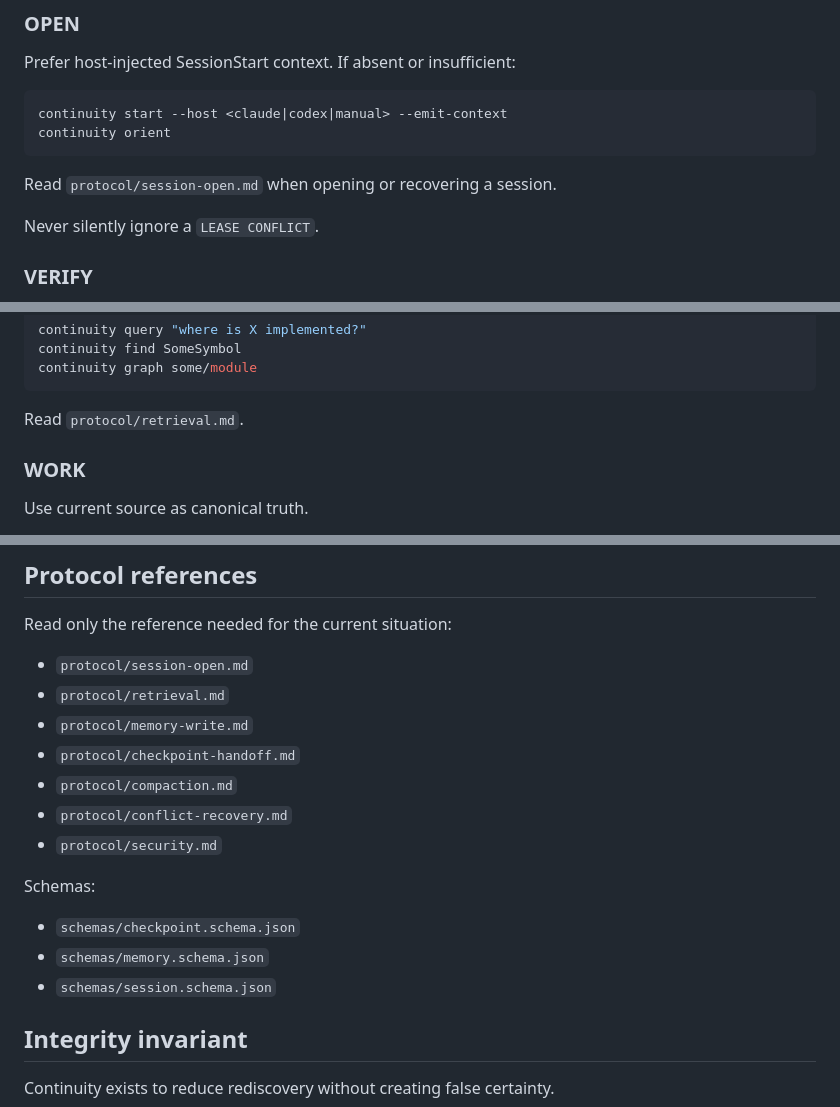
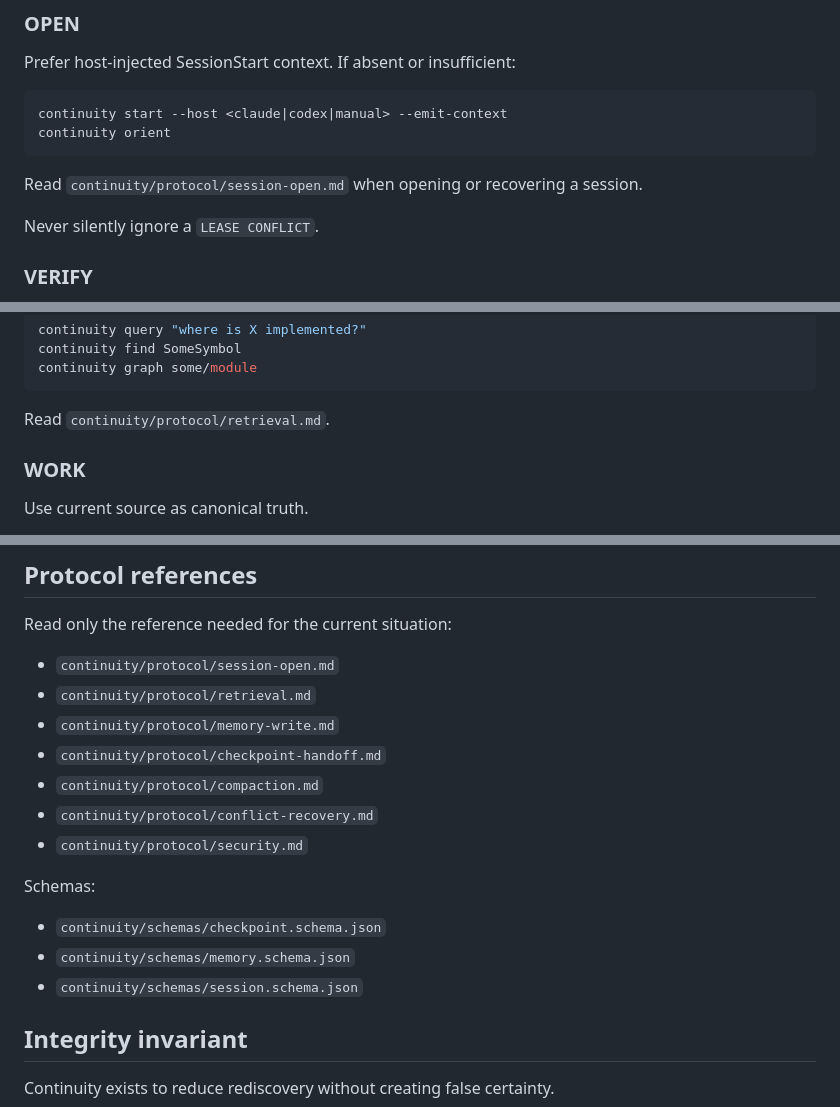
Before and after one commit to kingju1c3/continuity, a Markdown page: SKILL.md, 3 parts joined by grey strips. Drawn GitHub-style.

Commit message:
Point repo-level skill to bundled protocol references

````diff
--- a/SKILL.md
+++ b/SKILL.md
@@ -32,7 +32,7 @@ continuity start --host <claude|codex|manual> --emit-context
 continuity orient
 ```
 
-Read `protocol/session-open.md` when opening or recovering a session.
+Read `continuity/protocol/session-open.md` when opening or recovering a session.
 
 Never silently ignore a `LEASE CONFLICT`.
 
@@ -69,7 +69,7 @@ continuity find SomeSymbol
 continuity graph some/module
 ```
 
-Read `protocol/retrieval.md`.
+Read `continuity/protocol/retrieval.md`.
 
 ### WORK
 
@@ -322,19 +322,19 @@ continuity status
 
 Read only the reference needed for the current situation:
 
-- `protocol/session-open.md`
-- `protocol/retrieval.md`
-- `protocol/memory-write.md`
-- `protocol/checkpoint-handoff.md`
-- `protocol/compaction.md`
-- `protocol/conflict-recovery.md`
-- `protocol/security.md`
+- `continuity/protocol/session-open.md`
+- `continuity/protocol/retrieval.md`
+- `continuity/protocol/memory-write.md`
+- `continuity/protocol/checkpoint-handoff.md`
+- `continuity/protocol/compaction.md`
+- `continuity/protocol/conflict-recovery.md`
+- `continuity/protocol/security.md`
 
 Schemas:
 
-- `schemas/checkpoint.schema.json`
-- `schemas/memory.schema.json`
-- `schemas/session.schema.json`
+- `continuity/schemas/checkpoint.schema.json`
+- `continuity/schemas/memory.schema.json`
+- `continuity/schemas/session.schema.json`
 
 ## Integrity invariant
 
````
Also changed, not shown: other parts of SKILL.md (+5 -5 lines).
